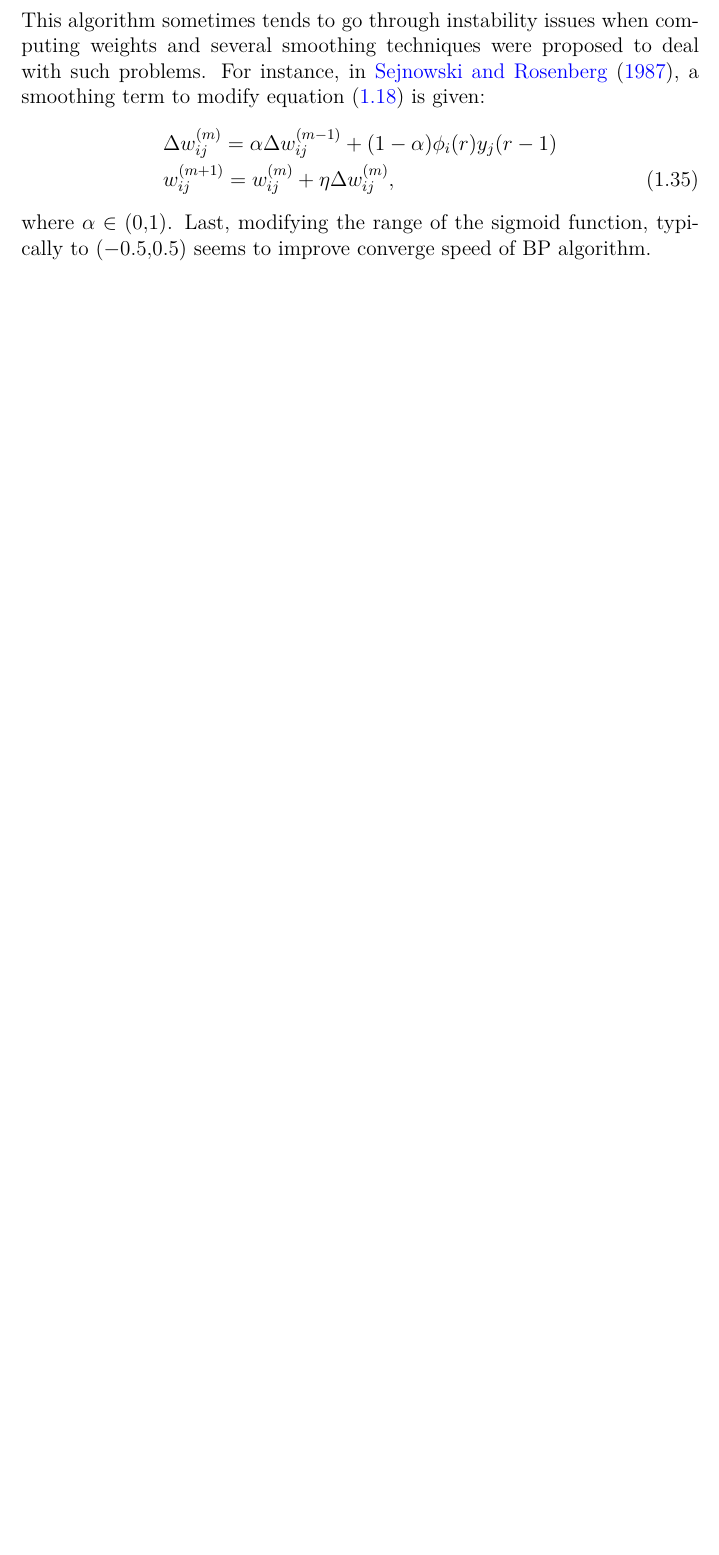
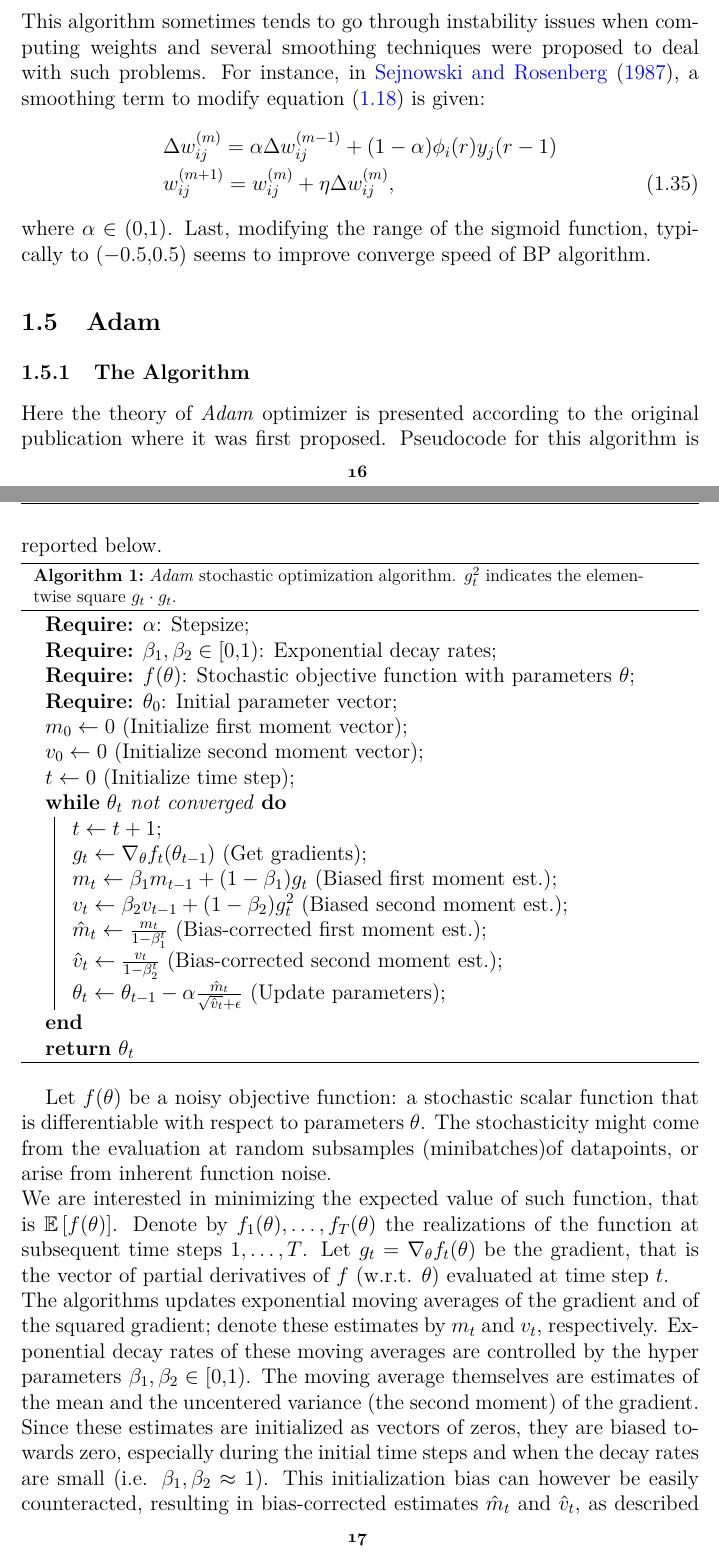
Before and after one commit to ElMora96/mora-thesis, a LaTeX thesis (moraglio-latex/thesis-moraglio.tex): part of page 16 of 48 before the commit and two parts of pages 16 and 17 of 52 after it, the two joined at a grey line, cut so that both start at the same text, the shorter picture padded with empty space. Compiled offline with pdfLaTeX.

Commit message:
add Adam

```diff
--- a/moraglio-latex/thesis-moraglio.tex
+++ b/moraglio-latex/thesis-moraglio.tex
@@ -398,5 +398,35 @@ This algorithm sometimes tends to go through instability issues when computing w
 \end{align}
 where $\alpha \in \left(0,1 \right)$.
 Last, modifying the range of the sigmoid function, typically to $\left(-0.5,0.5\right)$ seems to improve converge speed of BP algorithm.
+\section{Adam}
+\subsection{The Algorithm}
+Here the theory of \textit{Adam} optimizer is presented according to the original publication  where it was first proposed. Pseudocode for this algorithm is reported below. \\
+\begin{algorithm}[H]
+\label{algo:adam}
+\SetAlgoLined
+%\KwResult{Write here the result }
+ \textbf{Require:} $\alpha$: Stepsize\;
+ \textbf{Require:} $\beta_1,\beta_2 \in \left[0,1\right)$: Exponential decay rates\;
+ \textbf{Require:} $f(\theta)$: Stochastic objective function with parameters $\theta$\;
+ \textbf{Require:} $\theta_0$: Initial parameter vector\;
+ $m_0 \leftarrow 0$ (Initialize first moment vector)\;
+ $v_0 \leftarrow 0$ (Initialize second moment vector)\;
+ $t \leftarrow 0$ (Initialize time step)\;
+ \While{$\theta_t$ not converged}{
+  $t \leftarrow t + 1$\;
+  $g_t \leftarrow \nabla_{\theta}f_t(\theta_{t-1})$ (Get gradients)\;
+  $m_t \leftarrow \beta_1m_{t-1} + (1-\beta_1)g_t$ (Biased first moment est.)\;
+  $v_t \leftarrow \beta_2v_{t-1} + (1 -\beta_2)g_t^2$ (Biased second moment est.)\;
+  $\hat{m}_t \leftarrow 	\frac{m_t}{1 - \beta_1^t}$ (Bias-corrected first moment est.)\;
+  $\hat{v}_t \leftarrow 	\frac{v_t}{1 - \beta_2^t}$ (Bias-corrected second moment est.)\;
+  $\theta_t \leftarrow \theta_{t-1} - \alpha\frac{\hat{m}_t}{\sqrt{\hat{v}_t}+\epsilon}$ (Update parameters)\;
+ }
+ \Return{$\theta_t$}
+ \caption{\textit{Adam} stochastic optimization algorithm. $g_t^{2}$ indicates the elementwise square $g_t \cdot g_t$.}
+\end{algorithm}
 
-
+Let $f(\theta)$ be a noisy objective function: a stochastic scalar function that is differentiable with respect to parameters $\theta$. The stochasticity might come from the evaluation at random subsamples (minibatches)of datapoints, or arise from inherent function noise.\\
+We are interested in minimizing the expected value of such function, that is $\mathbb{E}\left[f(\theta)\right]$. Denote by $f_1(\theta), \dots,f_T(\theta)$ the realizations of the function at subsequent time steps $1,\dots, T$. Let $g_t = \nabla_{\theta}f_t(\theta)$ be the gradient, that is the vector of partial derivatives of $f$ (w.r.t. $\theta$) evaluated at time step $t$. \\
+The algorithms updates exponential moving averages of the gradient and of the squared gradient; denote these estimates by $m_t$ and $v_t$, respectively. Exponential decay rates of these moving averages are controlled by the hyper parameters $\beta_1,\beta_2 \in \left[0,1\right)$. The moving average themselves are estimates of the mean and the uncentered variance (the second moment) of the gradient. Since these estimates are initialized as vectors of zeros, they are biased towards zero, especially during the initial time steps and when the decay rates are small (i.e. $\beta_1,\beta_2 \approx 1$). This initialization bias can however be easily counteracted, resulting in bias-corrected estimates $\hat{m}_t$ and $\hat{v}_t$, as described in the following. \\
+Recall that $g_1,\dots,g_T$ denote the gradients at subsequent time steps; each can be seen as a draw from an underlying gradient distribution $p(g_t)$. Consider the second moment estimate. As can be seen in pseudocode \ref{algo:adam}, the exponential moving average is initialized as $v_0 = 0$. First note that the update at time step $t$, $v_t = \beta_2v_{t-1} + (1 -\beta_2)g_t^{2}$, can be written as a function of the gradients at all previous time steps:
+\begin{equation}
```
Also changed, not shown: moraglio-latex/thesis-moraglio.pdf, moraglio-latex/thesis-moraglio.tex (30 more changed lines), 6 other files.
